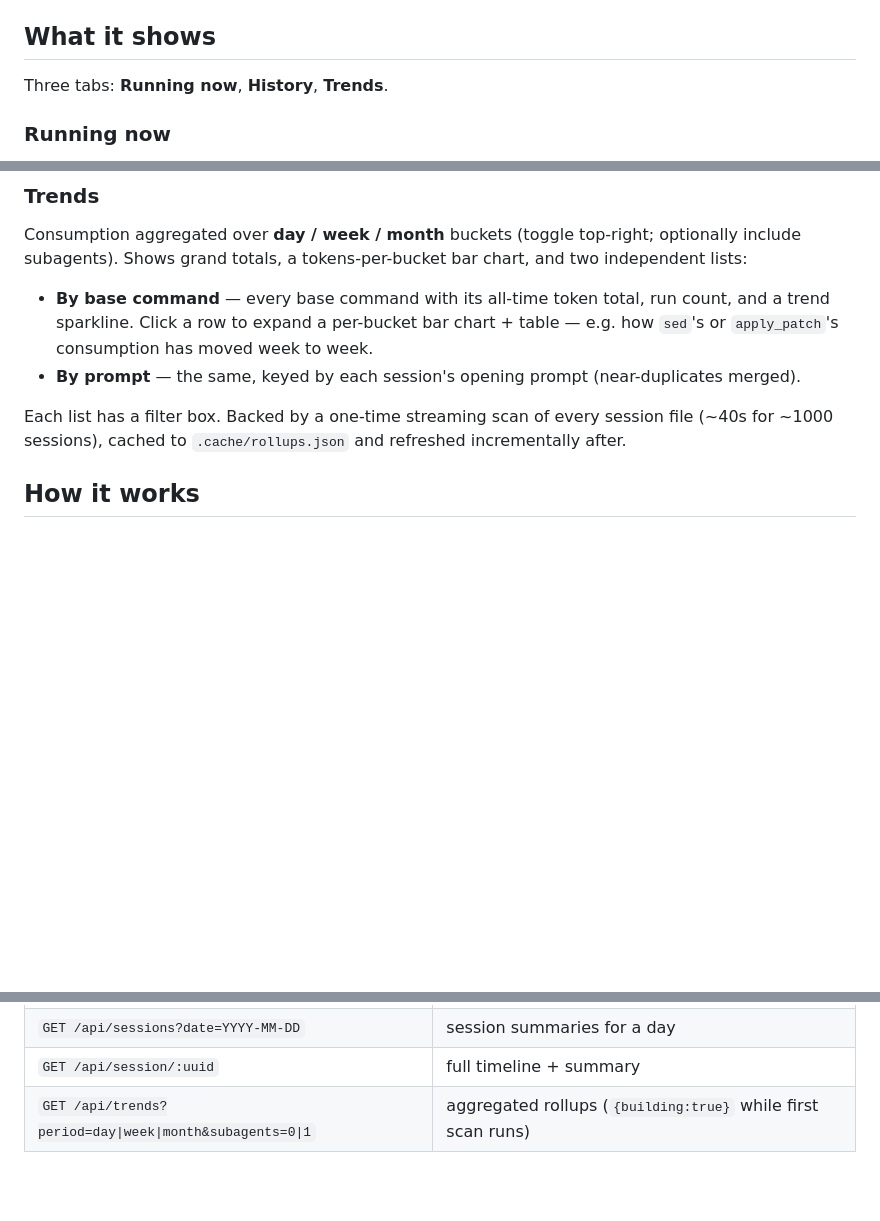
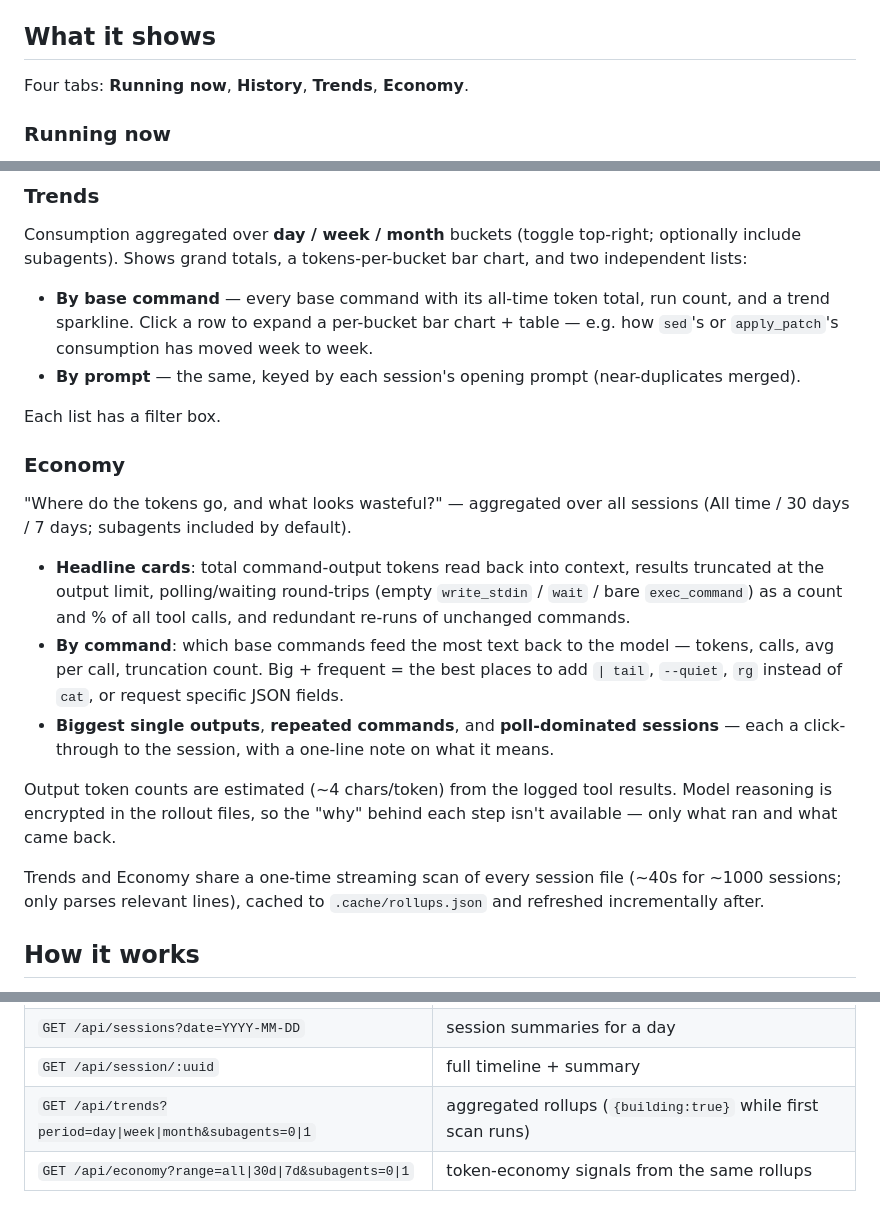
Before and after one commit to kwpoore-lab/codexmon, a Markdown page: README.md, 3 parts joined by grey strips. GitHub-like rendering; blank space fills up the shorter version.

Commit message:
README: document the Economy tab
Co-Authored-By: Claude Sonnet 5 <noreply@anthropic.com>

```diff
--- a/README.md
+++ b/README.md
@@ -28,7 +28,7 @@ If it can't find one, set `CODEX_HOME` or pass `--root`.
 
 ## What it shows
 
-Three tabs: **Running now**, **History**, **Trends**.
+Four tabs: **Running now**, **History**, **Trends**, **Economy**.
 
 ### Running now
 
@@ -73,8 +73,30 @@ subagents). Shows grand totals, a tokens-per-bucket bar chart, and two independe
   `apply_patch`'s consumption has moved week to week.
 - **By prompt** — the same, keyed by each session's opening prompt (near-duplicates merged).
 
-Each list has a filter box. Backed by a one-time streaming scan of every session file
-(~40s for ~1000 sessions), cached to `.cache/rollups.json` and refreshed incrementally after.
+Each list has a filter box.
+
+### Economy
+
+"Where do the tokens go, and what looks wasteful?" — aggregated over all sessions (All time /
+30 days / 7 days; subagents included by default).
+
+- **Headline cards**: total command-output tokens read back into context, results truncated at
+  the output limit, polling/waiting round-trips (empty `write_stdin` / `wait` / bare
+  `exec_command`) as a count and % of all tool calls, and redundant re-runs of unchanged
+  commands.
+- **By command**: which base commands feed the most text back to the model — tokens, calls,
+  avg per call, truncation count. Big + frequent = the best places to add `| tail`, `--quiet`,
+  `rg` instead of `cat`, or request specific JSON fields.
+- **Biggest single outputs**, **repeated commands**, and **poll-dominated sessions** — each a
+  click-through to the session, with a one-line note on what it means.
+
+Output token counts are estimated (~4 chars/token) from the logged tool results. Model
+reasoning is encrypted in the rollout files, so the "why" behind each step isn't available —
+only what ran and what came back.
+
+Trends and Economy share a one-time streaming scan of every session file (~40s for ~1000
+sessions; only parses relevant lines), cached to `.cache/rollups.json` and refreshed
+incrementally after.
 
 ## How it works
 
@@ -98,3 +120,4 @@ Each list has a filter box. Backed by a one-time streaming scan of every session
 | `GET /api/sessions?date=YYYY-MM-DD` | session summaries for a day |
 | `GET /api/session/:uuid` | full timeline + summary |
 | `GET /api/trends?period=day\|week\|month&subagents=0\|1` | aggregated rollups (`{building:true}` while first scan runs) |
+| `GET /api/economy?range=all\|30d\|7d&subagents=0\|1` | token-economy signals from the same rollups |
```
